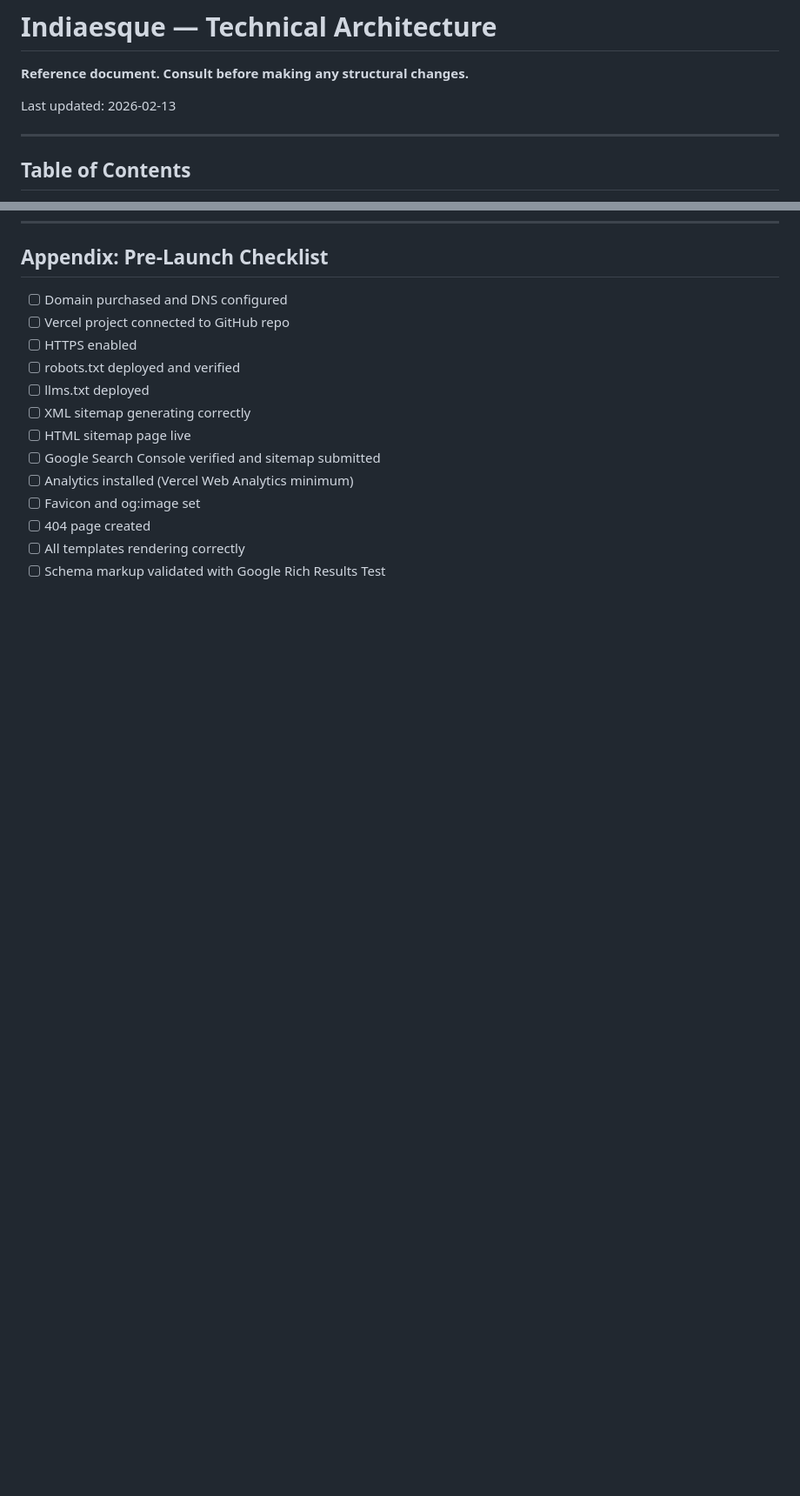
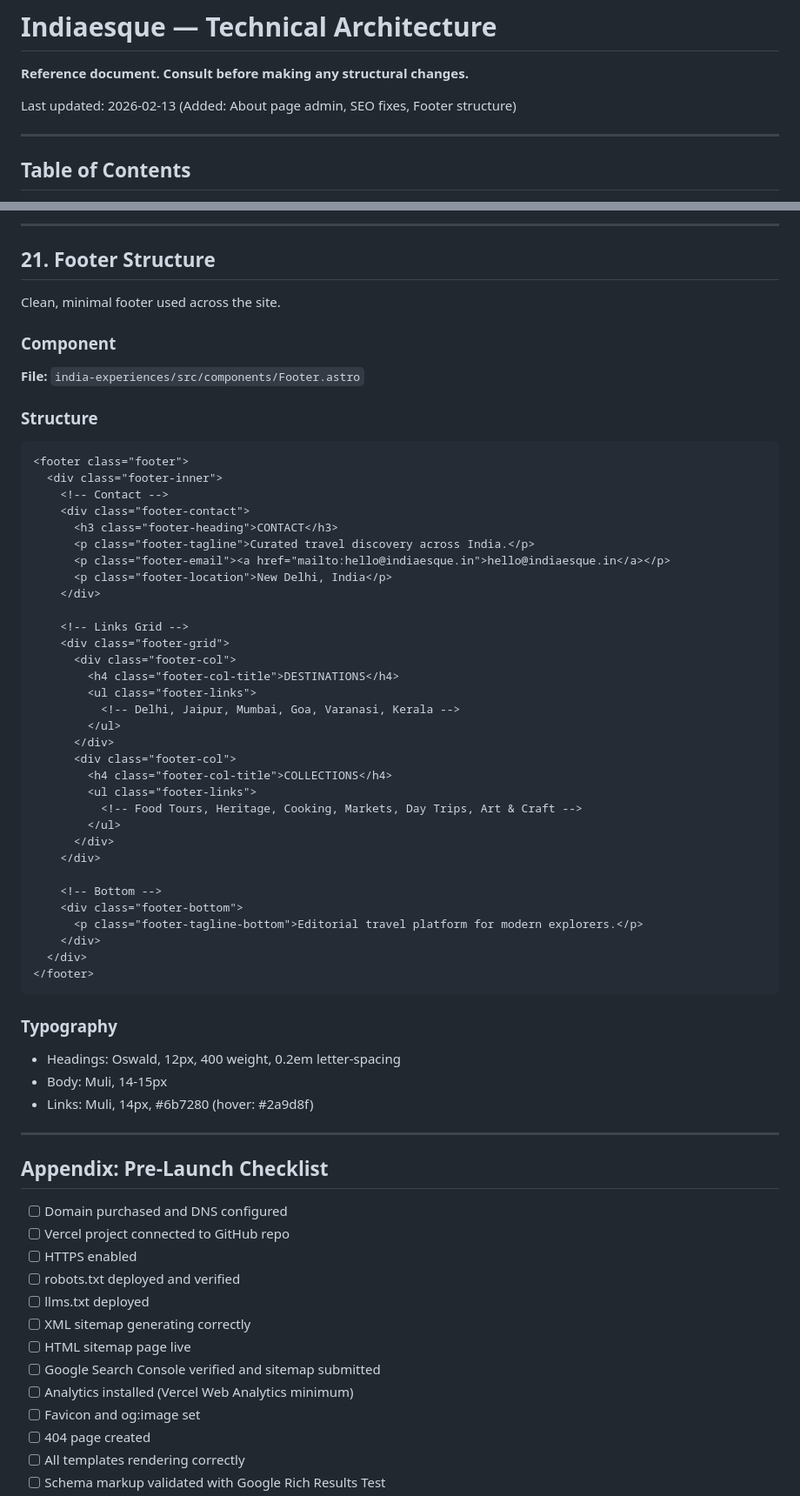
Before and after one commit to satwinder6510/indiaesque, a Markdown page: docs/architecture.md, 2 parts joined by grey strips. Shown at 87% size. Drawn GitHub-style; blank space fills up the shorter version.

````diff
--- a/docs/architecture.md
+++ b/docs/architecture.md
@@ -2,7 +2,7 @@
 
 **Reference document. Consult before making any structural changes.**
 
-Last updated: 2026-02-13
+Last updated: 2026-02-13 (Added: About page admin, SEO fixes, Footer structure)
 
 ---
 
@@ -2339,3 +2501,58 @@ This catches content errors at build time — if a Markdown file has a title ove
+---
+
+## 21. Footer Structure
+
+Clean, minimal footer used across the site.
+
+### Component
+
+**File:** `india-experiences/src/components/Footer.astro`
+
+### Structure
+
+```html
+<footer class="footer">
+  <div class="footer-inner">
+    <!-- Contact -->
+    <div class="footer-contact">
+      <h3 class="footer-heading">CONTACT</h3>
+      <p class="footer-tagline">Curated travel discovery across India.</p>
+      <p class="footer-email"><a href="mailto:hello@indiaesque.in">hello@indiaesque.in</a></p>
+      <p class="footer-location">New Delhi, India</p>
+    </div>
+
+    <!-- Links Grid -->
+    <div class="footer-grid">
+      <div class="footer-col">
+        <h4 class="footer-col-title">DESTINATIONS</h4>
+        <ul class="footer-links">
+          <!-- Delhi, Jaipur, Mumbai, Goa, Varanasi, Kerala -->
+        </ul>
+      </div>
+      <div class="footer-col">
+        <h4 class="footer-col-title">COLLECTIONS</h4>
+        <ul class="footer-links">
+          <!-- Food Tours, Heritage, Cooking, Markets, Day Trips, Art & Craft -->
+        </ul>
+      </div>
+    </div>
+
+    <!-- Bottom -->
+    <div class="footer-bottom">
+      <p class="footer-tagline-bottom">Editorial travel platform for modern explorers.</p>
+    </div>
+  </div>
+</footer>
+```
+
+### Typography
+
+- Headings: Oswald, 12px, 400 weight, 0.2em letter-spacing
+- Body: Muli, 14-15px
+- Links: Muli, 14px, #6b7280 (hover: #2a9d8f)
+
+---
+
 ## Appendix: Pre-Launch Checklist
 
 - [ ] Domain purchased and DNS configured
````
Also changed, not shown: other parts of docs/architecture.md (+162 -0 lines).
